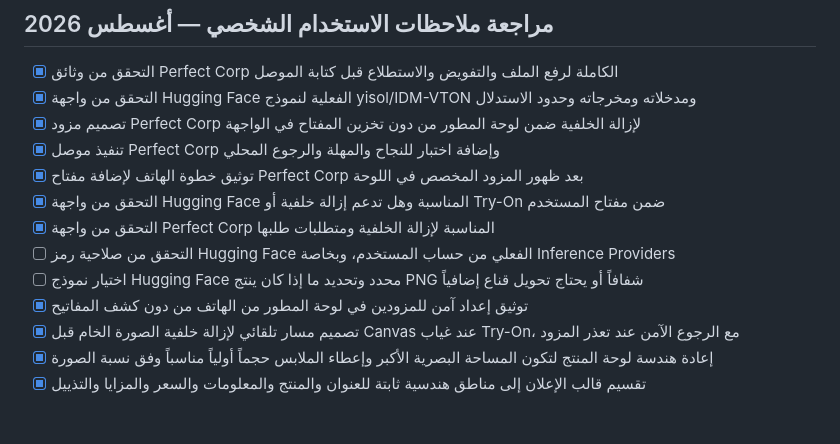
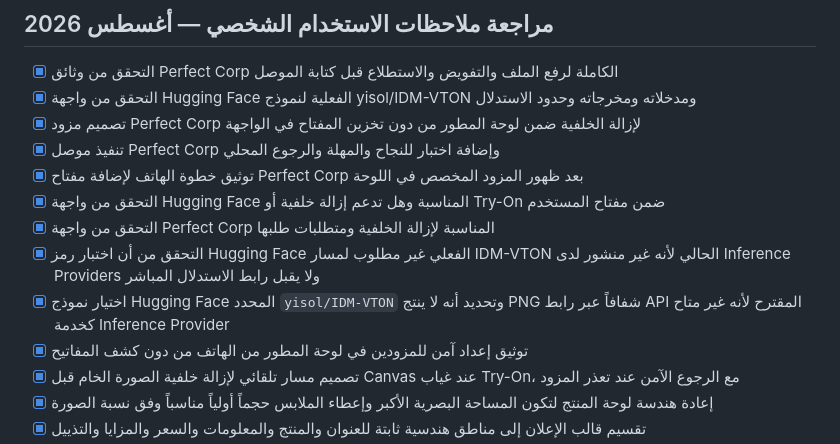
Before and after one commit to yemenhd3-create/-Production-v2.0.0, a Markdown page: todo.md, the part around the change. GitHub-like rendering; blank space fills up the shorter version.

Commit message:
Checkpoint: استكمال توثيق الهاتف العملي لإضافة Perfect Corp من زر الإعداد المخصص، وحفظ الموصل والاختبارات ونتائج التحقق. أُغلق تقييم رابط yisol/IDM-VTON: النموذج غير منشور لدى Hugging Face Inference Providers، ولذلك لا يعمل عبر api-inference المقترح ولا يستفيد من الرمز الحالي. يبقى Perfect Corp مزود إزالة الخلفية الجاهز للإعداد من لوحة المطور. اجتازت النسخة 41 اختباراً وفحص TypeScript وبناء الإنتاج وميزانية الأداء وفحص الهاتف 390px.

```diff
--- a/todo.md
+++ b/todo.md
@@ -8,8 +8,8 @@
 - [x] توثيق خطوة الهاتف لإضافة مفتاح Perfect Corp بعد ظهور المزود المخصص في اللوحة
 - [x] التحقق من واجهة Hugging Face المناسبة وهل تدعم إزالة خلفية أو Try-On ضمن مفتاح المستخدم
 - [x] التحقق من واجهة Perfect Corp المناسبة لإزالة الخلفية ومتطلبات طلبها
-- [ ] التحقق من صلاحية رمز Hugging Face الفعلي من حساب المستخدم، وبخاصة Inference Providers
-- [ ] اختيار نموذج Hugging Face محدد وتحديد ما إذا كان ينتج PNG شفافاً أو يحتاج تحويل قناع إضافياً
+- [x] التحقق من أن اختبار رمز Hugging Face الفعلي غير مطلوب لمسار IDM-VTON الحالي لأنه غير منشور لدى Inference Providers ولا يقبل رابط الاستدلال المباشر
+- [x] اختيار نموذج Hugging Face المحدد `yisol/IDM-VTON` وتحديد أنه لا ينتج PNG شفافاً عبر رابط API المقترح لأنه غير متاح كخدمة Inference Provider
 - [x] توثيق إعداد آمن للمزودين في لوحة المطور من الهاتف من دون كشف المفاتيح
 - [x] تصميم مسار تلقائي لإزالة خلفية الصورة الخام قبل Canvas عند غياب Try-On، مع الرجوع الآمن عند تعذر المزود
 - [x] إعادة هندسة لوحة المنتج لتكون المساحة البصرية الأكبر وإعطاء الملابس حجماً أولياً مناسباً وفق نسبة الصورة
```
